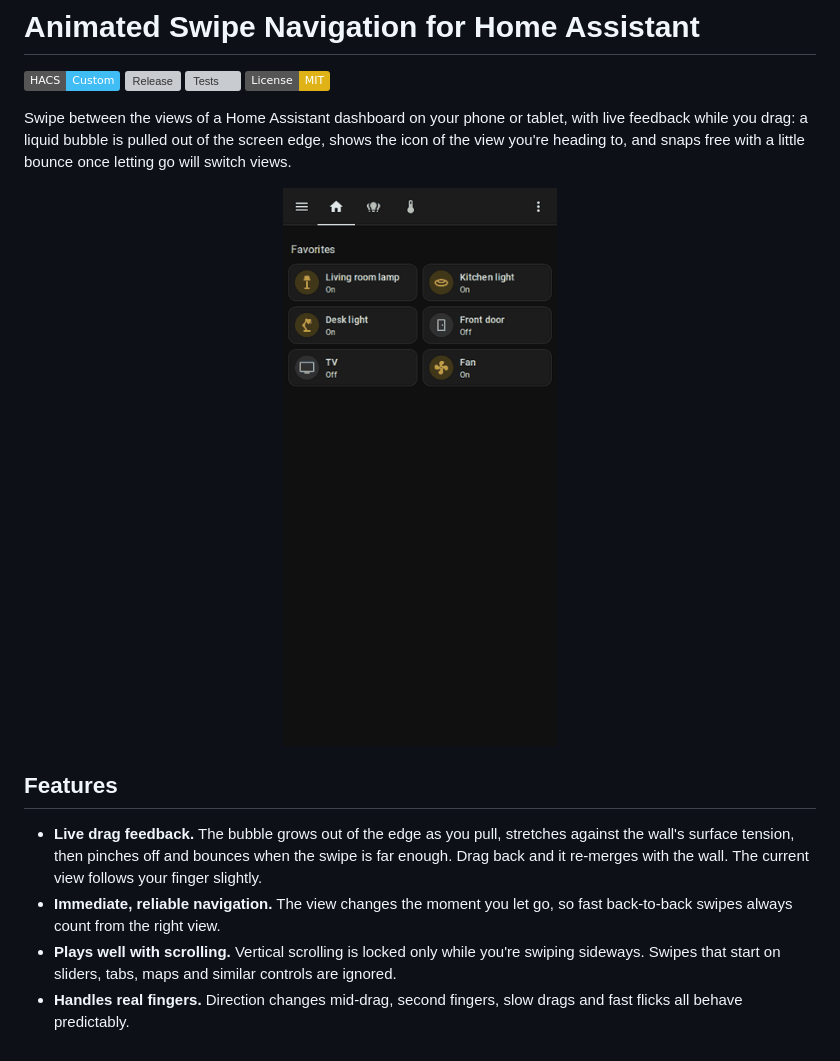
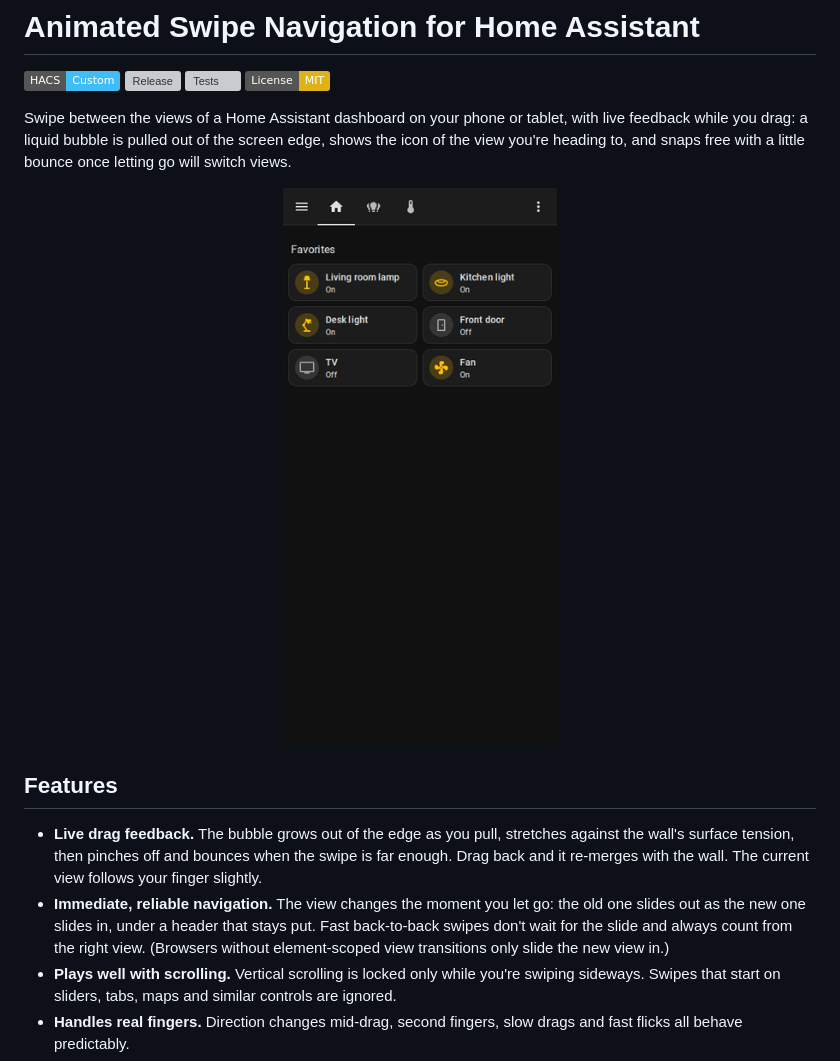
Before and after one commit to kyler-frazier/hass-animated-swipe-navigation, a Markdown page: README.md, the part around the change. Drawn GitHub-style; pictures changed too: docs/demo.gif; badges without logos; grey boxes are pictures that could not be loaded.

Commit message:
feat: slide between views after a swipe

```diff
--- a/README.md
+++ b/README.md
@@ -18,8 +18,10 @@ view you're heading to, and snaps free with a little bounce once letting go will
 - **Live drag feedback.** The bubble grows out of the edge as you pull, stretches against the
   wall's surface tension, then pinches off and bounces when the swipe is far enough. Drag back
   and it re-merges with the wall. The current view follows your finger slightly.
-- **Immediate, reliable navigation.** The view changes the moment you let go, so fast
-  back-to-back swipes always count from the right view.
+- **Immediate, reliable navigation.** The view changes the moment you let go: the old one slides
+  out as the new one slides in, under a header that stays put. Fast back-to-back swipes don't wait
+  for the slide and always count from the right view. (Browsers without element-scoped view
+  transitions only slide the new view in.)
 - **Plays well with scrolling.** Vertical scrolling is locked only while you're swiping
   sideways. Swipes that start on sliders, tabs, maps and similar controls are ignored.
 - **Handles real fingers.** Direction changes mid-drag, second fingers, slow drags and fast
```
Also changed, not shown: AGENTS.md (+6 -1 lines), CHANGELOG.md (+6 -0 lines), 3 other files.
